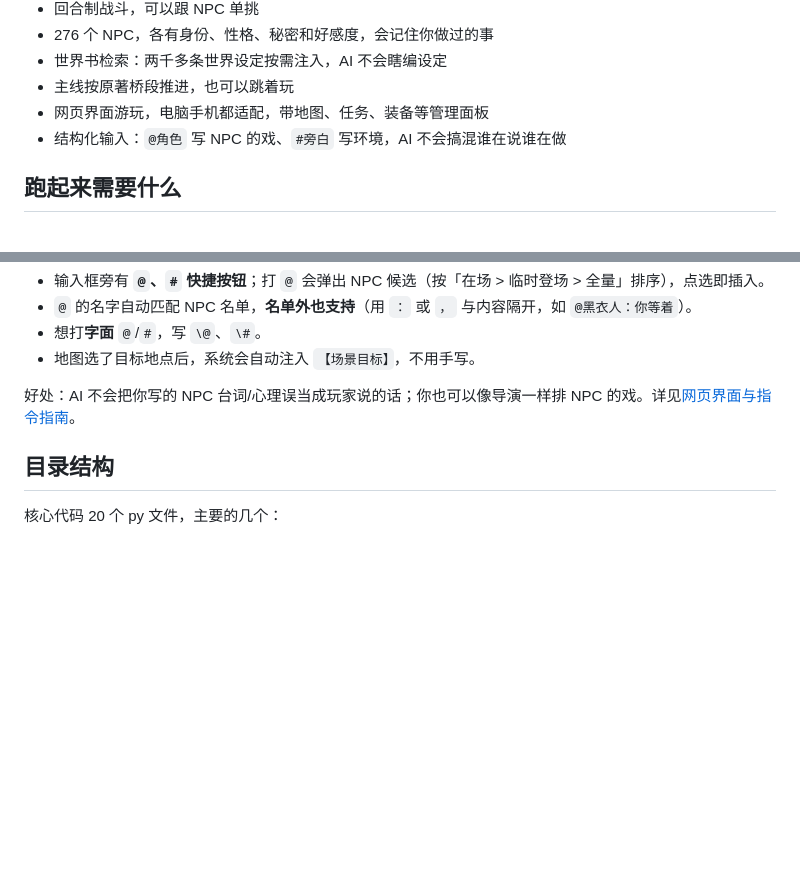
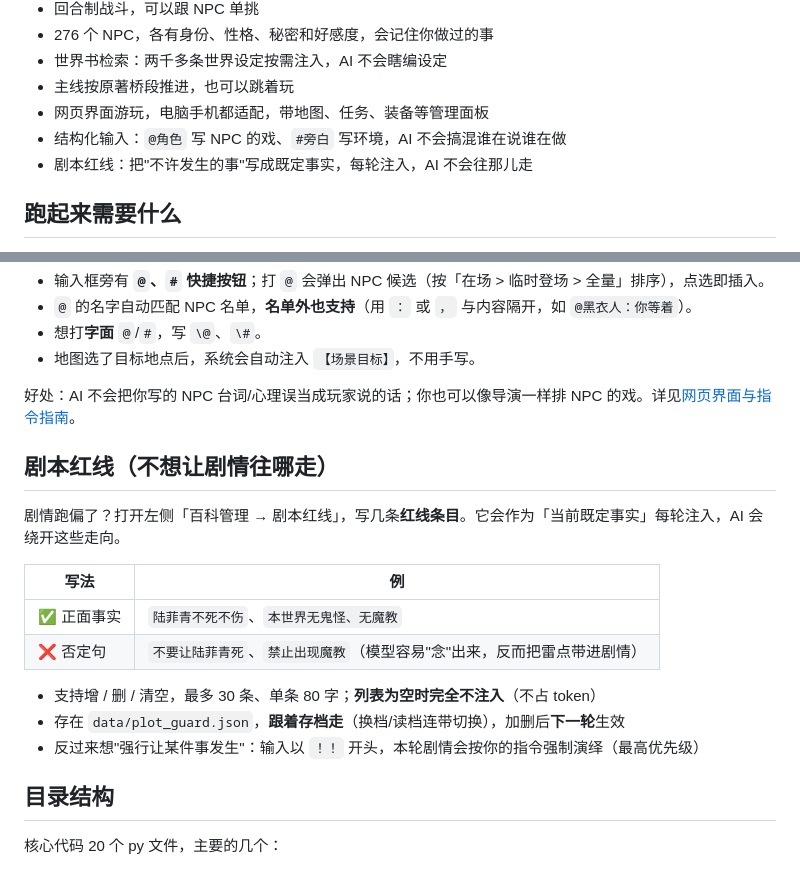
Before and after one commit to charnamel/ai-wuxia-novel-rpg, a Markdown page: README.md, 2 parts joined by grey strips. Rendered like a GitHub page; blank space fills up the shorter version.

```diff
--- a/README.md
+++ b/README.md
@@ -31,6 +31,7 @@
 - 主线按原著桥段推进，也可以跳着玩
 - 网页界面游玩，电脑手机都适配，带地图、任务、装备等管理面板
 - 结构化输入：`@角色` 写 NPC 的戏、`#旁白` 写环境，AI 不会搞混谁在说谁在做
+- 剧本红线：把"不许发生的事"写成既定事实，每轮注入，AI 不会往那儿走
 
 ## 跑起来需要什么
 
@@ -129,6 +130,19 @@ worker 只能开 1 个（游戏状态存在本地 JSON 里，多 worker 会互
 
 好处：AI 不会把你写的 NPC 台词/心理误当成玩家说的话；你也可以像导演一样排 NPC 的戏。详见[网页界面与指令指南](docs/05-网页界面与指令指南.md)。
 
+## 剧本红线（不想让剧情往哪走）
+
+剧情跑偏了？打开左侧「百科管理 → 剧本红线」，写几条**红线条目**。它会作为「当前既定事实」每轮注入，AI 会绕开这些走向。
+
+| 写法 | 例 |
+|---|---|
+| ✅ 正面事实 | `陆菲青不死不伤`、`本世界无鬼怪、无魔教` |
+| ❌ 否定句 | `不要让陆菲青死`、`禁止出现魔教`（模型容易"念"出来，反而把雷点带进剧情）|
+
+- 支持增 / 删 / 清空，最多 30 条、单条 80 字；**列表为空时完全不注入**（不占 token）
+- 存在 `data/plot_guard.json`，**跟着存档走**（换档/读档连带切换），加删后**下一轮**生效
+- 反过来想"强行让某件事发生"：输入以 `！！` 开头，本轮剧情会按你的指令强制演绎（最高优先级）
+
 ## 目录结构
 
 核心代码 20 个 py 文件，主要的几个：
```
Also changed, not shown: README_EN.md (+13 -0 lines), docs/05-网页界面与指令指南.md (+29 -0 lines).
